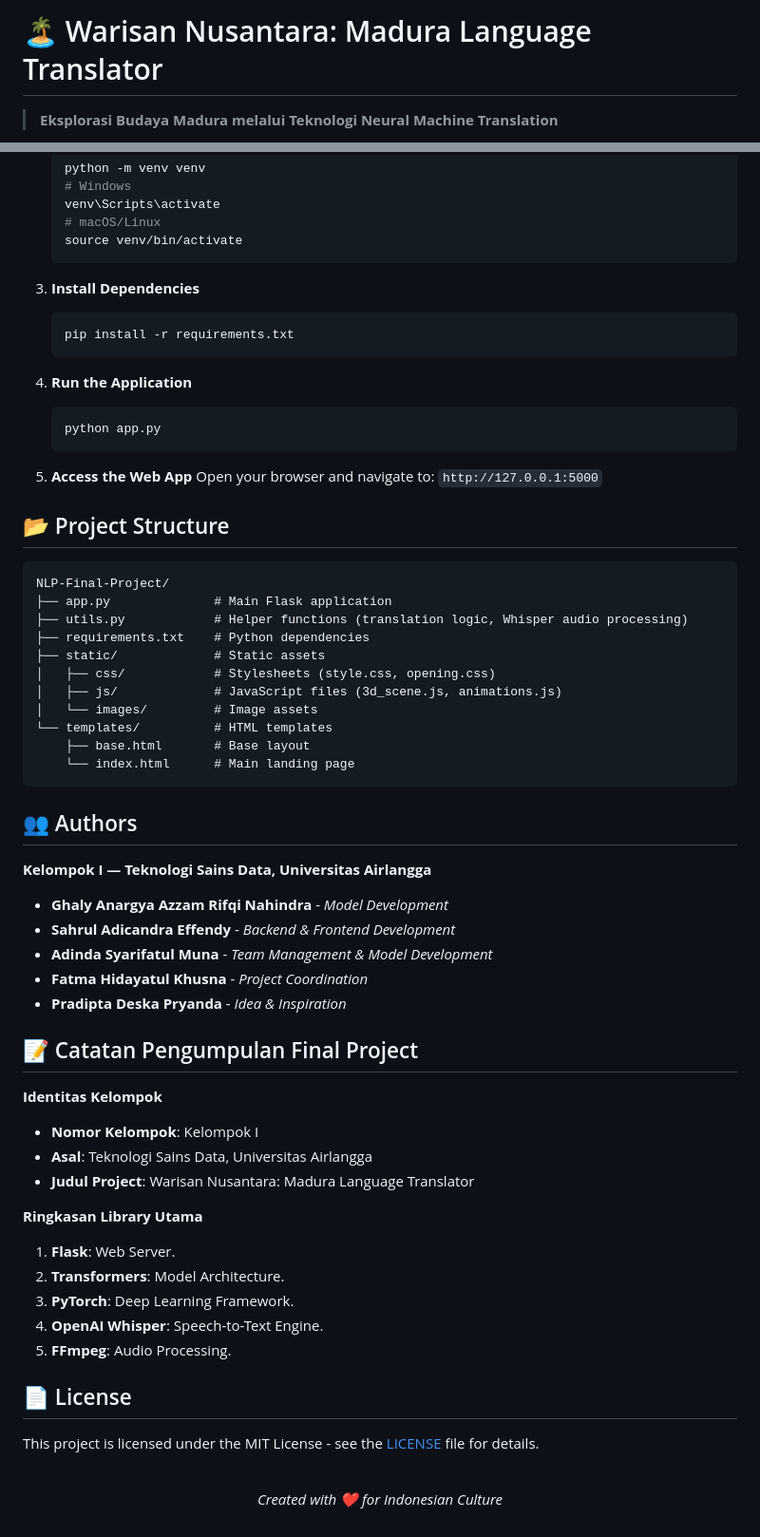
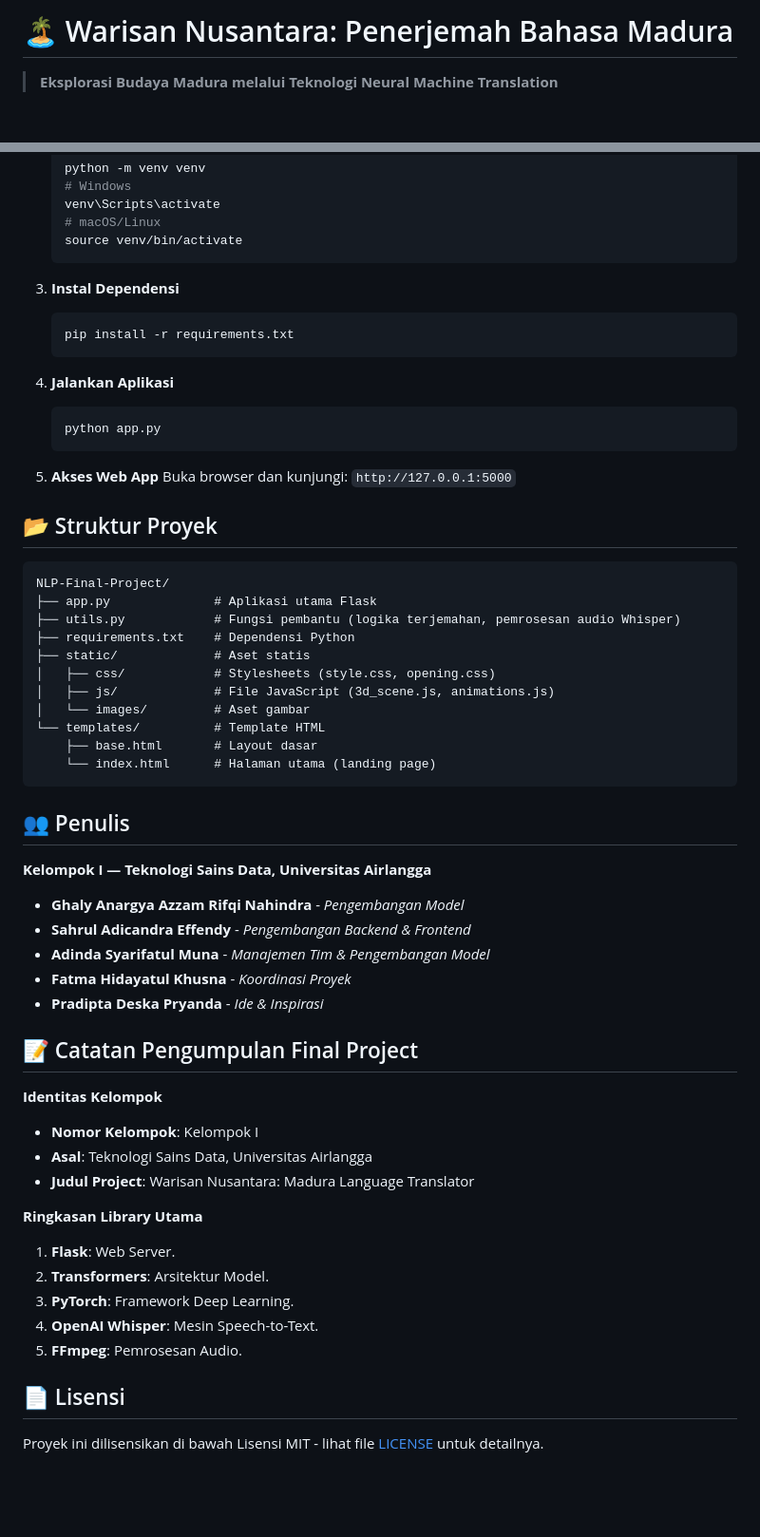
Before and after one commit to addaan1/indo-madura-nlp, a Markdown page: README.md, 2 parts joined by grey strips. Shown at 95% size. Rendered like a GitHub page; blank space fills up the shorter version.

````diff
--- a/README.md
+++ b/README.md
@@ -1,4 +1,4 @@
-# 🏝️ Warisan Nusantara: Madura Language Translator
+# 🏝️ Warisan Nusantara: Penerjemah Bahasa Madura
 
 > **Eksplorasi Budaya Madura melalui Teknologi Neural Machine Translation**
 
@@ -72,44 +72,44 @@ Follow these steps to run the project locally.
     source venv/bin/activate
     ```
 
-3.  **Install Dependencies**
+3.  **Instal Dependensi**
     ```bash
     pip install -r requirements.txt
     ```
 
-4.  **Run the Application**
+4.  **Jalankan Aplikasi**
     ```bash
     python app.py
     ```
 
-5.  **Access the Web App**
-    Open your browser and navigate to: `http://127.0.0.1:5000`
+5.  **Akses Web App**
+    Buka browser dan kunjungi: `http://127.0.0.1:5000`
 
-## 📂 Project Structure
+## 📂 Struktur Proyek
 
 ```text
 NLP-Final-Project/
-├── app.py              # Main Flask application
-├── utils.py            # Helper functions (translation logic, Whisper audio processing)
-├── requirements.txt    # Python dependencies
-├── static/             # Static assets
+├── app.py              # Aplikasi utama Flask
+├── utils.py            # Fungsi pembantu (logika terjemahan, pemrosesan audio Whisper)
+├── requirements.txt    # Dependensi Python
+├── static/             # Aset statis
 │   ├── css/            # Stylesheets (style.css, opening.css)
-│   ├── js/             # JavaScript files (3d_scene.js, animations.js)
-│   └── images/         # Image assets
-└── templates/          # HTML templates
-    ├── base.html       # Base layout
-    └── index.html      # Main landing page
+│   ├── js/             # File JavaScript (3d_scene.js, animations.js)
+│   └── images/         # Aset gambar
+└── templates/          # Template HTML
+    ├── base.html       # Layout dasar
+    └── index.html      # Halaman utama (landing page)
 ```
 
-## 👥 Authors
+## 👥 Penulis
 
 **Kelompok I — Teknologi Sains Data, Universitas Airlangga**
 
-* **Ghaly Anargya Azzam Rifqi Nahindra** - *Model Development*
-* **Sahrul Adicandra Effendy** - *Backend & Frontend Development*
-* **Adinda Syarifatul Muna** - *Team Management & Model Development*
-* **Fatma Hidayatul Khusna** - *Project Coordination*
-* **Pradipta Deska Pryanda** - *Idea & Inspiration*
+* **Ghaly Anargya Azzam Rifqi Nahindra** - *Pengembangan Model*
+* **Sahrul Adicandra Effendy** - *Pengembangan Backend & Frontend*
+* **Adinda Syarifatul Muna** - *Manajemen Tim & Pengembangan Model*
+* **Fatma Hidayatul Khusna** - *Koordinasi Proyek*
+* **Pradipta Deska Pryanda** - *Ide & Inspirasi*
 
 ## 📝 Catatan Pengumpulan Final Project
 
@@ -120,16 +120,11 @@ NLP-Final-Project/
 
 **Ringkasan Library Utama**
 1. **Flask**: Web Server.
-2. **Transformers**: Model Architecture.
-3. **PyTorch**: Deep Learning Framework.
-4. **OpenAI Whisper**: Speech-to-Text Engine.
-5. **FFmpeg**: Audio Processing.
+2. **Transformers**: Arsitektur Model.
+3. **PyTorch**: Framework Deep Learning.
+4. **OpenAI Whisper**: Mesin Speech-to-Text.
+5. **FFmpeg**: Pemrosesan Audio.
 
-## 📄 License
+## 📄 Lisensi
 
-This project is licensed under the MIT License - see the [LICENSE](LICENSE) file for details.
-
-<br>
-<p align="center">
-  <i>Created with ❤️ for Indonesian Culture</i>
-</p>
+Proyek ini dilisensikan di bawah Lisensi MIT - lihat file [LICENSE](LICENSE) untuk detailnya.
````
Also changed, not shown: other parts of README.md (+38 -38 lines).
